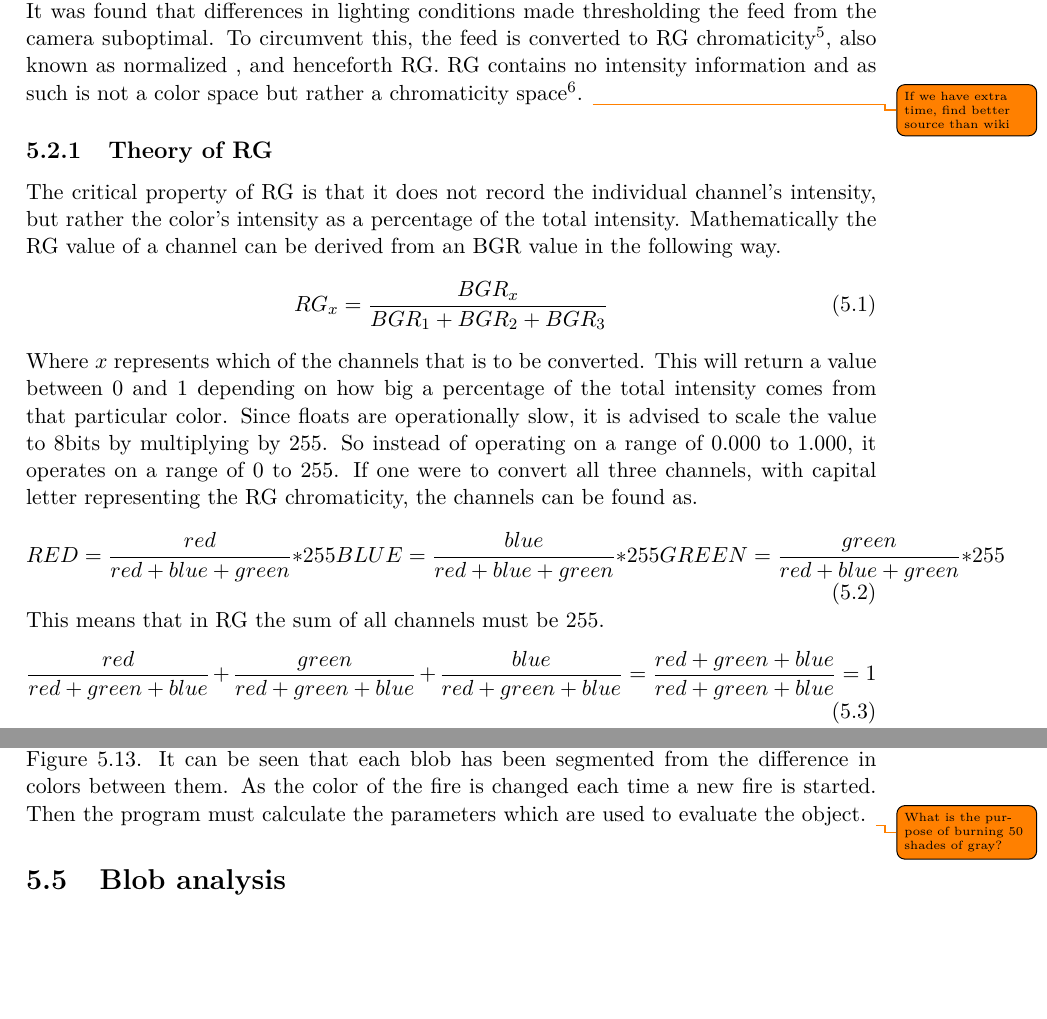
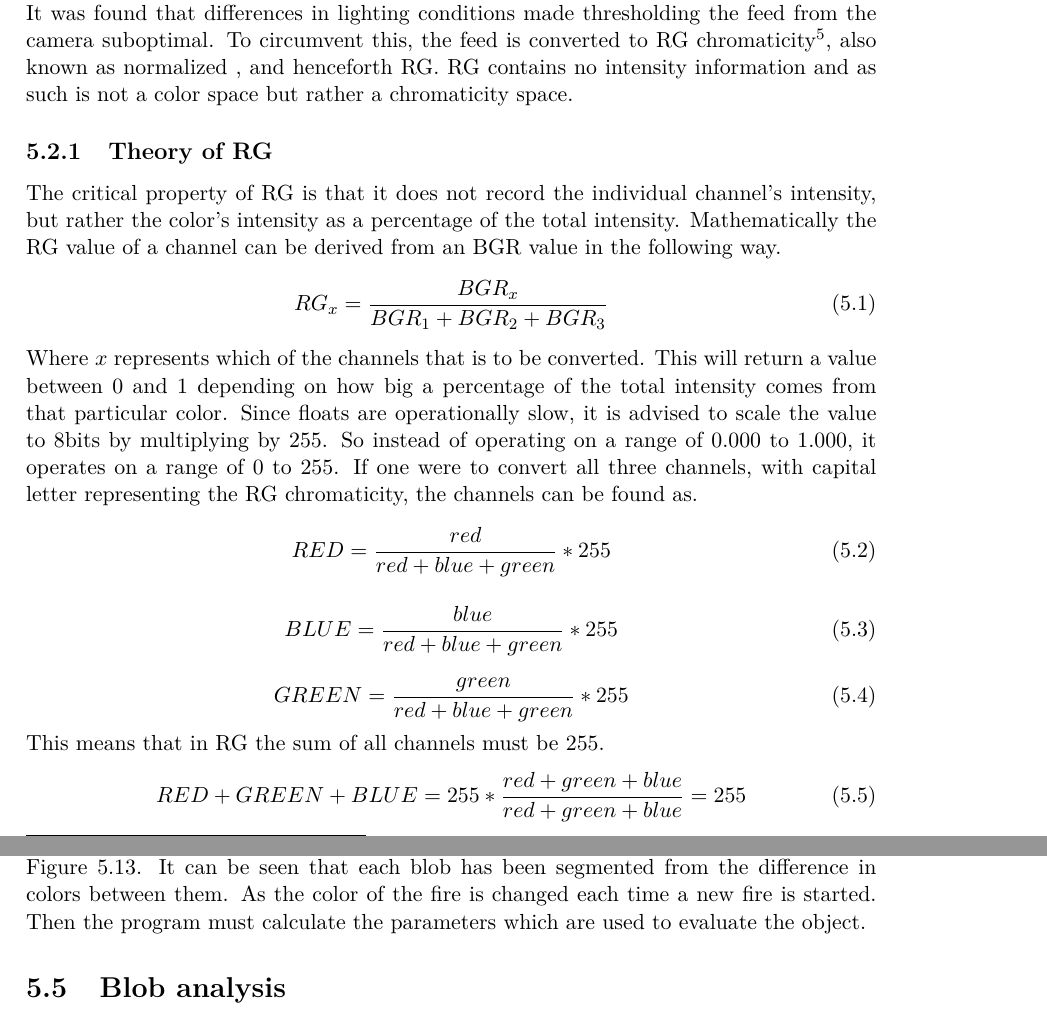
Before and after one commit to jj-gaardbo/Medialogyp3report, a LaTeX thesis (Main.tex, which reads include/Implemention.tex): two parts of pages 44 and 57 of 96, joined at a grey line, cut so that both start at the same text, the shorter picture padded with empty space. Compiled offline with pdfLaTeX.

Commit message:
resolved medium todo's in implementation

```diff
--- a/include/Implemention.tex
+++ b/include/Implemention.tex
@@ -78,7 +78,7 @@ A snap shot from the prototype's webcam is shown in \autoref{fig:snapshot}, and
 \label{fig:snapshot}
 \end{figure}
 OpenCV uses the BGR color format, which is like RGB with the order of colors changed.
-It was found that differences in lighting conditions made thresholding the feed from the camera suboptimal. To circumvent this, the feed is converted to RG chromaticity\footnote{Wiki page for RG Chromaticity: \url{https://en.wikipedia.org/wiki/Rg_chromaticity}}, also known as normalized , and henceforth RG. RG contains no intensity information and as such is not a color space but rather a chromaticity space\footnote{Wiki page for Chromaticity: \url{https://en.wikipedia.org/wiki/Chromaticity}}. \todo{If we have extra time, find better source than wiki}
+It was found that differences in lighting conditions made thresholding the feed from the camera suboptimal. To circumvent this, the feed is converted to RG chromaticity\footnote{Wiki page for RG Chromaticity: \url{https://en.wikipedia.org/wiki/Rg_chromaticity}}, also known as normalized , and henceforth RG. RG contains no intensity information and as such is not a color space but rather a chromaticity space.
 \subsection{Theory of RG}\label{sec:theoryOfRG}
 
 The critical property of RG is that it does not record the individual channel's intensity, but rather the color's intensity as a percentage of the total intensity. Mathematically the RG value of a channel can be derived from an BGR value in the following way.
@@ -89,12 +89,18 @@ The critical property of RG is that it does not record the individual channel's
 Where $x$ represents which of the channels that is to be converted. This will return a value between 0 and 1 depending on how big a percentage of the total intensity comes from that particular color. Since floats are operationally slow, it is advised to scale the value to 8bits by multiplying by 255. So instead of operating on a range of 0.000 to 1.000, it operates on a range of 0 to 255. If one were to convert all three channels, with capital letter representing the RG chromaticity, the channels can be found as.
 \begin{equation}
 RED = \frac{red}{red + blue + green} * 255
-BLUE = \frac{blue}{red + blue + green} * 255
-GREEN = \frac{green}{red + blue + green} * 255
+\end{equation}
+
+\begin{equation}
+	BLUE = \frac{blue}{red + blue + green} * 255
+\end{equation}
+
+\begin{equation}
+	GREEN = \frac{green}{red + blue + green} * 255
 \end{equation}
 This means that in RG the sum of all channels must be 255.
 \begin{equation}
-\frac{red}{red + green + blue} + \frac{green}{red + green + blue} +  \frac{blue}{red + green + blue} =  \frac{red + green + blue}{red + green + blue} = 1
+RED + GREEN + BLUE = 255*\frac{red + green + blue}{red + green + blue} = 255
 \end{equation}
 In RG, the channel values are codependent. If the value of red is large, then the other channels must by definition contain small values as they all must add up to 255. A result of this is that one can find the value in one channel if the other two are known.
 \begin{equation}
@@ -407,7 +413,6 @@ The arguments for this function are a reference to a binary image, and reference
 	\label{fig:grsnapshot}
 \end{figure}
 The results of the image before and after this algorithm has been run can be seen in \autoref{fig:grsnapshot}. It can be seen that each blob has been segmented from the difference in colors between them. As the color of the fire is changed each time a new fire is started. Then the program must calculate the parameters which are used to evaluate the object.
-\todo{What is the purpose of burning 50 shades of gray?}
 \section{Blob analysis}
 In this section we will describe how to calculate parameters for a given blob, and how these are used to evaluate whether the blob is one of the markers.
 \subsection{Parameter overview, and flow}
```
Also changed, not shown: include/Implemention.tex (6 more changed lines).
